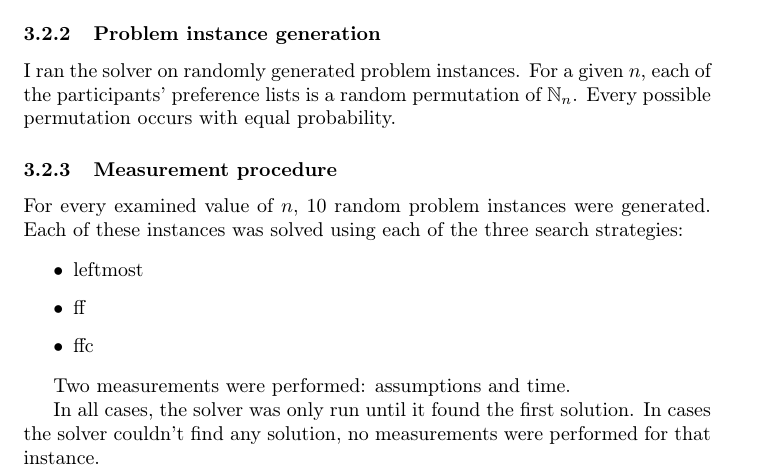
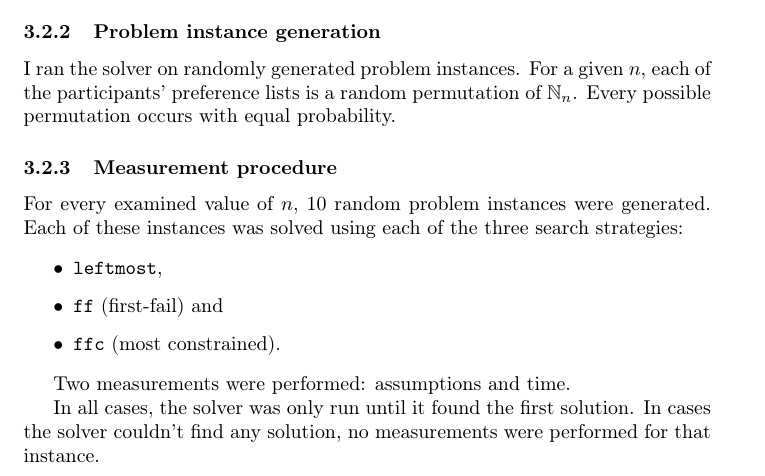
Before and after one commit to filipbartek/srp, a LaTeX document (srp.tex): part of page 3 of 4, cut so that both start at the same text. Compiled offline with pdfLaTeX.

Commit message:
Strategies: emphasize as code and add explanatory comments and minor restructure

```diff
--- a/srp.tex
+++ b/srp.tex
@@ -159,9 +159,9 @@ For every examined value of $n$, 10 random problem instances were generated.
 Each of these instances was solved using each of the three search strategies:
 
 \begin{itemize}
-\item leftmost
-\item ff
-\item ffc
+\item \code{leftmost},
+\item \code{ff} (first-fail) and
+\item \code{ffc} (most constrained).
 \end{itemize}
 
 Two measurements were performed: assumptions and time.
```
